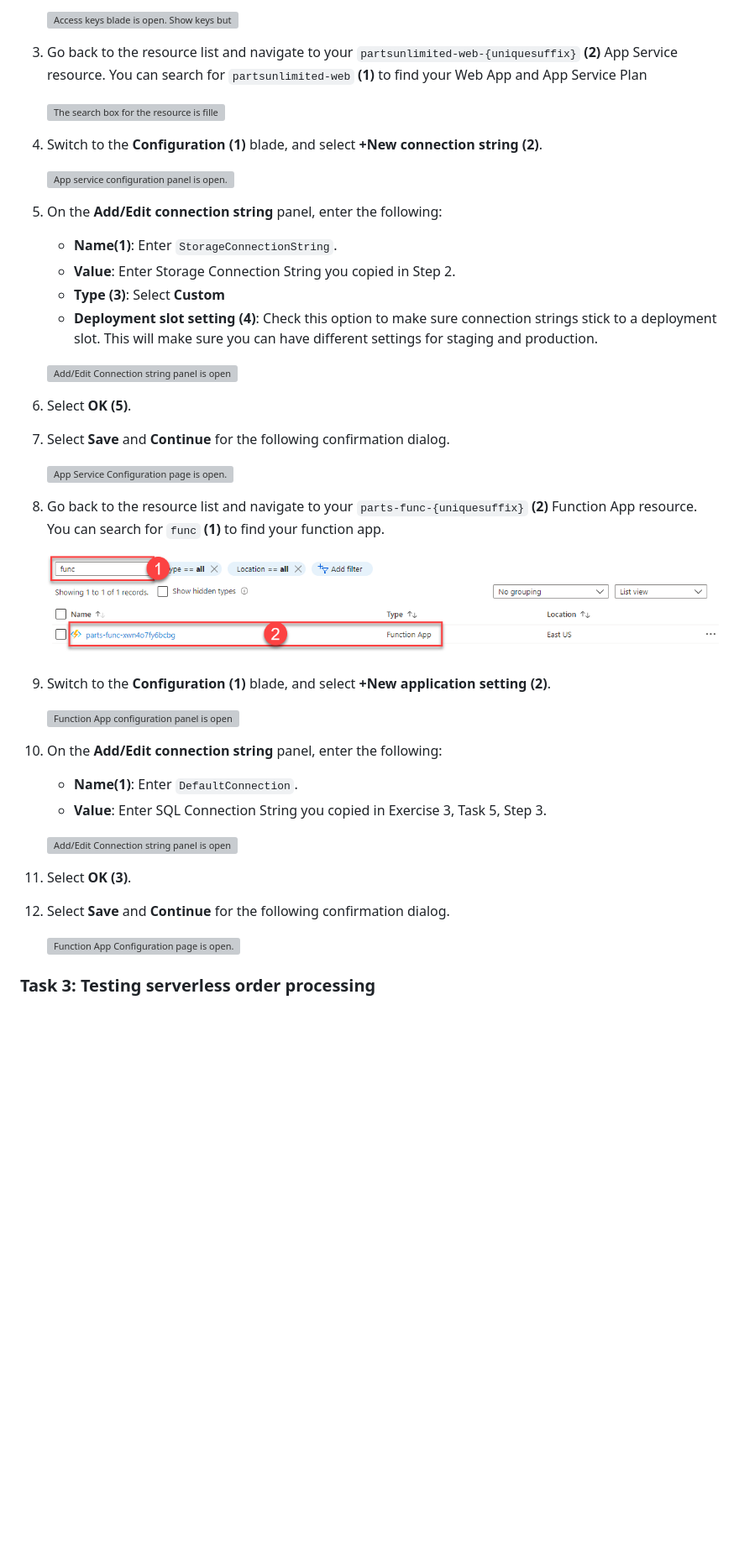
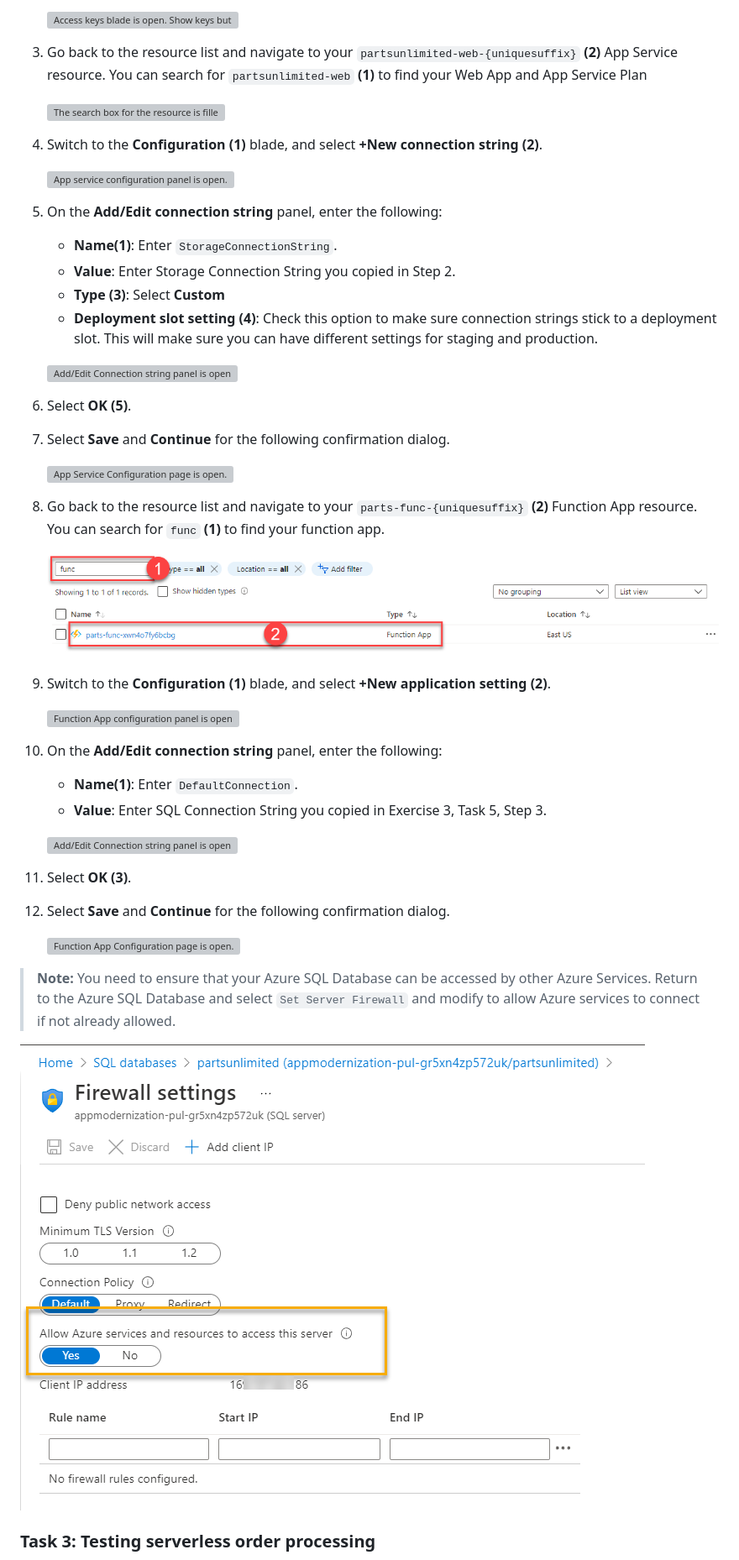
Before and after one commit to AzureCloudWorkshops/ACW-App-Modernization, a Markdown page: Hands-on lab/HOL-step-by-step-Modified.md, the part around the change printed below. Shown: that part at 84% size. Rendered like a GitHub page; pictures changed too: Hands-on lab/media/additionalhol/image0009.png (added); blank space fills up the shorter version; grey boxes are pictures that could not be loaded.

```diff
--- a/Hands-on lab/HOL-step-by-step-Modified.md
+++ b/Hands-on lab/HOL-step-by-step-Modified.md
@@ -991,15 +1021,15 @@ You suggest a serverless approach that can handle order processing and the creat
 
     ![Access keys blade is open. Show keys button is highlighted. The copy button for the first connection string is pointed.](media/storage-account-connection-copy.png "Storage Access Keys")
 
-3. Go back to the resource list and navigate to your `partsunlimited-web-{uniquesuffix}` **(2)** App Service resource. You can search for `partsunlimited-web` **(1)** to find your Web App and App Service Plan
+1. Go back to the resource list and navigate to your `partsunlimited-web-{uniquesuffix}` **(2)** App Service resource. You can search for `partsunlimited-web` **(1)** to find your Web App and App Service Plan
 
    ![The search box for the resource is filled in with partsunlimited-web. The partsunlimited-web-20 Azure App Service is highlighted in the list of resources in the hands-on-lab-SUFFIX resource group.](media/resource-group-appservice-resource.png "Resources")
 
-4. Switch to the **Configuration (1)** blade, and select **+New connection string (2)**.
+1. Switch to the **Configuration (1)** blade, and select **+New connection string (2)**.
 
     ![App service configuration panel is open. +New connection string button is highlighted.](media/app-service-settings-new-connection.png "App Service Configuration")
 
-5. On the **Add/Edit connection string** panel, enter the following:
+1. On the **Add/Edit connection string** panel, enter the following:
 
    - **Name(1)**: Enter `StorageConnectionString`.
    - **Value**: Enter Storage Connection String you copied in Step 2.
@@ -1008,32 +1038,36 @@ You suggest a serverless approach that can handle order processing and the creat
 
     ![Add/Edit Connection string panel is open. The name field is set to StorageConnectionString. The value field is set to the connection string copied in a previous step. Type is set to Custom. The deployment slot setting checkbox is checked. OK button is highlighted. ](media/app-service-storage-connection.png "Deployment Slot Configuration")
 
-6. Select **OK (5)**.
+1. Select **OK (5)**.
 
-7. Select **Save** and **Continue** for the following confirmation dialog.
+1. Select **Save** and **Continue** for the following confirmation dialog.
 
     ![App Service Configuration page is open. Save button is highlighted.](media/app-service-settings-save.png "App Service Configuration")
 
-8. Go back to the resource list and navigate to your `parts-func-{uniquesuffix}` **(2)** Function App resource. You can search for `func` **(1)** to find your function app.
+1. Go back to the resource list and navigate to your `parts-func-{uniquesuffix}` **(2)** Function App resource. You can search for `func` **(1)** to find your function app.
 
    ![The search box for the resource is filled in with func. The parts-func-{uniquesuffix} Function App is highlighted in the list of resources in the hands-on-lab-SUFFIX resource group.](media/select-function-app.png "Function App Resource Selection")
 
-9. Switch to the **Configuration (1)** blade, and select **+New application setting (2)**.
+1. Switch to the **Configuration (1)** blade, and select **+New application setting (2)**.
 
     ![Function App configuration panel is open. +New application setting button is highlighted.](media/function-app-app-settings-new.png "Function App Configuration")
 
-10. On the **Add/Edit connection string** panel, enter the following:
+1. On the **Add/Edit connection string** panel, enter the following:
 
     - **Name(1)**: Enter `DefaultConnection`.
     - **Value**: Enter SQL Connection String you copied in Exercise 3, Task 5, Step 3.
 
     ![Add/Edit Connection string panel is open. The name field is set to StorageConnectionString. The value field is set to the connection string copied in a previous step. Type is set to Custom. The deployment slot setting checkbox is checked. OK button is highlighted.](media/function-app-sql-setting.png "Function App Configuration")
 
-11. Select **OK (3)**.
+1. Select **OK (3)**.
 
-12. Select **Save** and **Continue** for the following confirmation dialog.
+1. Select **Save** and **Continue** for the following confirmation dialog.
 
     ![Function App Configuration page is open. Save button is highlighted.](media/function-app-setting-save.png "Function App Configuration")
 
+>**Note:** You need to ensure that your Azure SQL Database can be accessed by other Azure Services.  Return to the Azure SQL Database and select `Set Server Firewall` and modify to allow Azure services to connect if not already allowed.
+
+![Set the server firewall to allow Azure Services and Resources to access this server is shown](media/additionalhol/image0009.png)
+
 ### Task 3: Testing serverless order processing
 
```
Also changed, not shown: other parts of Hands-on lab/HOL-step-by-step-Modified.md (+105 -75 lines), Hands-on lab/AdditionalNotes.md (+21 -1 lines), Hands-on lab/media/additionalhol/image0007.png (added), Hands-on lab/media/additionalhol/image0008.png (added).
